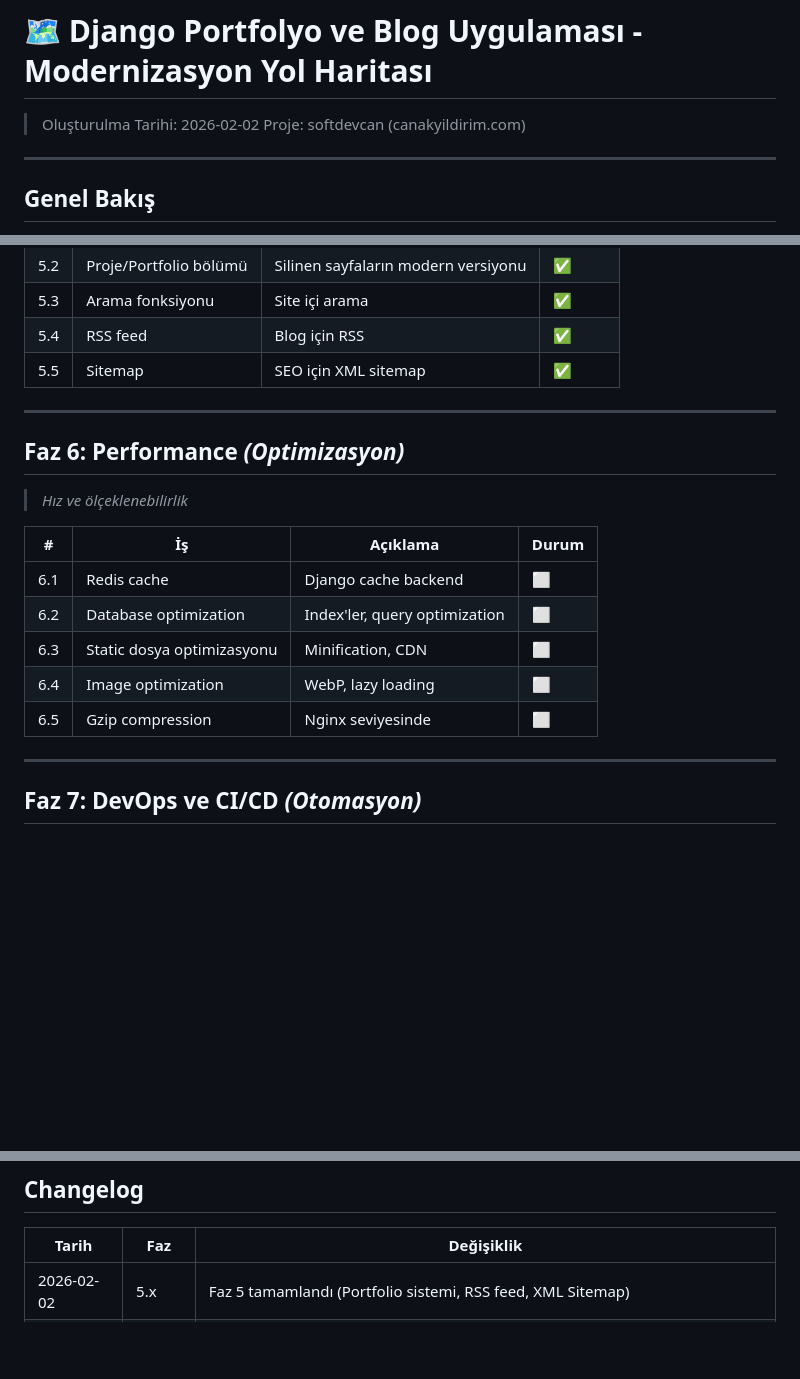
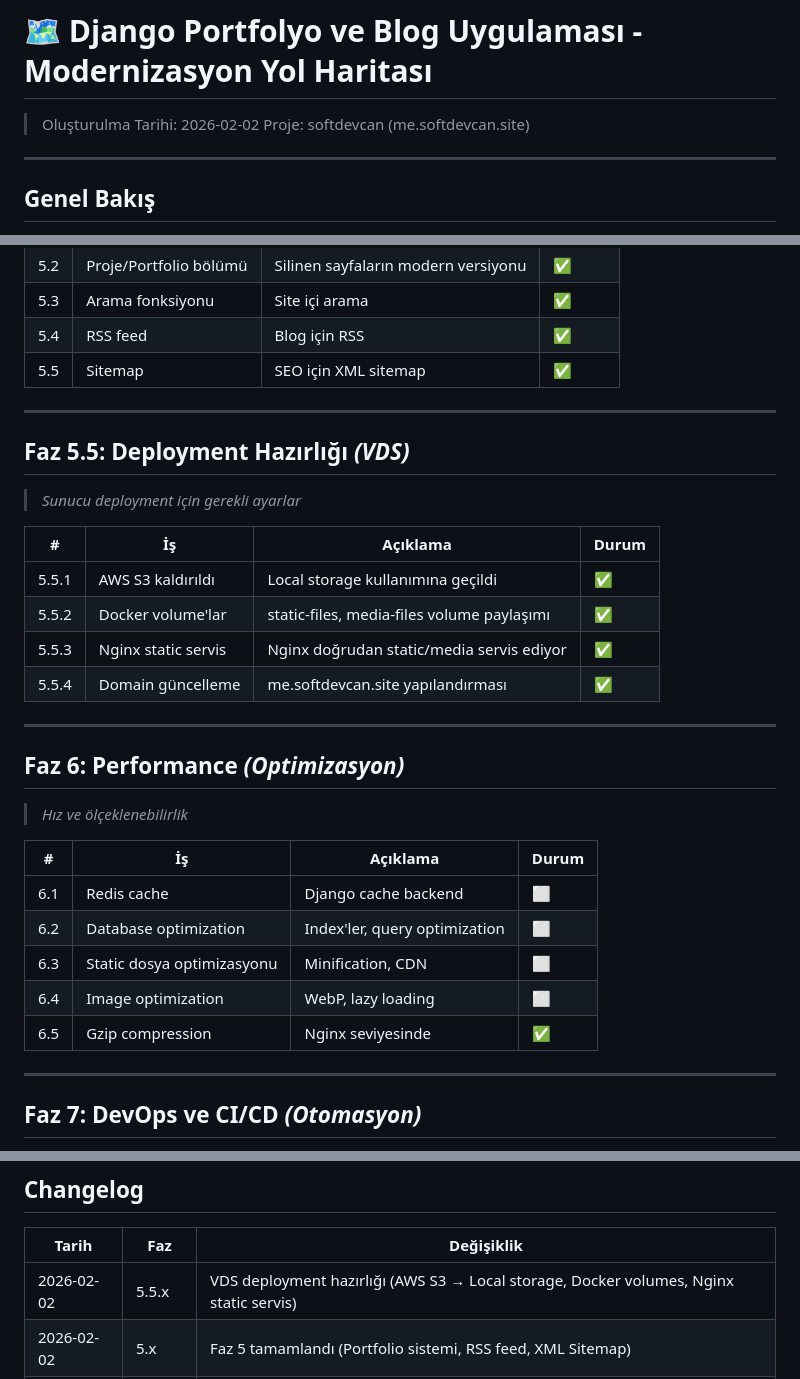
Before and after one commit to softdevcan/softdevcan, a Markdown page: MODERNIZATION_ROADMAP.md, 3 parts joined by grey strips. Drawn GitHub-style; blank space fills up the shorter version.

Commit message:
docs: add VDS deployment phase to roadmap
Added Faz 5.5 (Deployment Hazırlığı) section:
- AWS S3 removed, switched to local storage
- Docker volumes for static/media files
- Nginx direct static file serving
- Domain updated to me.softdevcan.site
- Gzip compression marked as completed

```diff
--- a/MODERNIZATION_ROADMAP.md
+++ b/MODERNIZATION_ROADMAP.md
@@ -1,7 +1,7 @@
 # 🗺️ Django Portfolyo ve Blog Uygulaması - Modernizasyon Yol Haritası
 
 > Oluşturulma Tarihi: 2026-02-02
-> Proje: softdevcan (canakyildirim.com)
+> Proje: softdevcan (me.softdevcan.site)
 
 ---
 
@@ -85,6 +85,18 @@ Bu doküman, Django portfolyo ve blog uygulamasının modernizasyon sürecini ad
 
 ---
 
+## **Faz 5.5: Deployment Hazırlığı** *(VDS)*
+> *Sunucu deployment için gerekli ayarlar*
+
+| # | İş | Açıklama | Durum |
+|---|-----|----------|-------|
+| 5.5.1 | AWS S3 kaldırıldı | Local storage kullanımına geçildi | ✅ |
+| 5.5.2 | Docker volume'lar | static-files, media-files volume paylaşımı | ✅ |
+| 5.5.3 | Nginx static servis | Nginx doğrudan static/media servis ediyor | ✅ |
+| 5.5.4 | Domain güncelleme | me.softdevcan.site yapılandırması | ✅ |
+
+---
+
 ## **Faz 6: Performance** *(Optimizasyon)*
 > *Hız ve ölçeklenebilirlik*
 
@@ -94,7 +106,7 @@ Bu doküman, Django portfolyo ve blog uygulamasının modernizasyon sürecini ad
 | 6.2 | Database optimization | Index'ler, query optimization | ⬜ |
 | 6.3 | Static dosya optimizasyonu | Minification, CDN | ⬜ |
 | 6.4 | Image optimization | WebP, lazy loading | ⬜ |
-| 6.5 | Gzip compression | Nginx seviyesinde | ⬜ |
+| 6.5 | Gzip compression | Nginx seviyesinde | ✅ |
 
 ---
 
@@ -143,6 +155,7 @@ Bu doküman, Django portfolyo ve blog uygulamasının modernizasyon sürecini ad
 
 | Tarih | Faz | Değişiklik |
 |-------|-----|------------|
+| 2026-02-02 | 5.5.x | VDS deployment hazırlığı (AWS S3 → Local storage, Docker volumes, Nginx static servis) |
 | 2026-02-02 | 5.x | Faz 5 tamamlandı (Portfolio sistemi, RSS feed, XML Sitemap) |
 | 2026-02-02 | 5.1, 5.3 | Blog özellikleri eklendi (Markdown + Pygments kod highlight, Q-based search) |
 | 2026-02-02 | 4.x | Frontend modernize edildi (Bootstrap 5, Dark mode, Vanilla JS optimization) |
```
